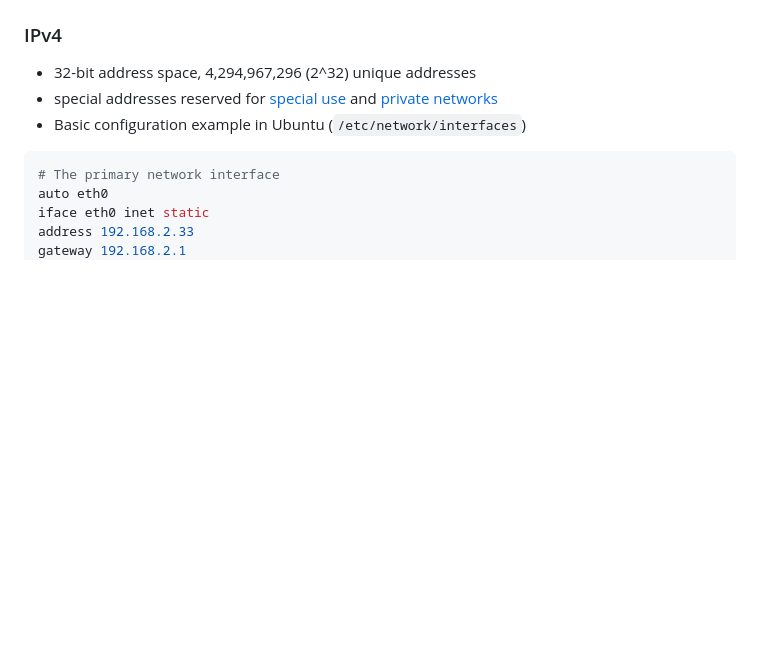
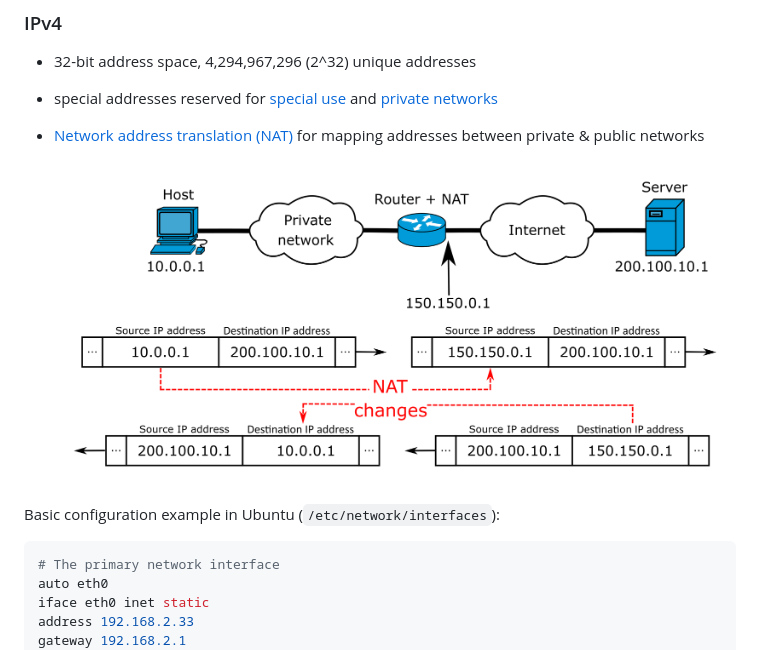
Before and after one commit to mattpe/mdds, a Markdown page: 02-ip-network.md, the part around the change. Drawn GitHub-style; pictures changed too: img/NAT-concept.png (added); blank space fills up the shorter version.

````diff
--- a/02-ip-network.md
+++ b/02-ip-network.md
@@ -12,7 +12,11 @@ IP network recap.
 
 - 32-bit address space, 4,294,967,296 (2^32) unique addresses
 - special addresses reserved for [special use](https://en.wikipedia.org/wiki/IPv4#Special-use_addresses) and [private networks](https://en.wikipedia.org/wiki/Private_network)
-- Basic configuration example in Ubuntu (`/etc/network/interfaces`)
+- [Network address translation (NAT)](https://en.wikipedia.org/wiki/Network_address_translation) for mapping addresses between private & public networks
+
+  ![NAT Concept](img/NAT-concept.png)
+
+Basic configuration example in Ubuntu (`/etc/network/interfaces`):
 
 ```conf
 # The primary network interface
````
